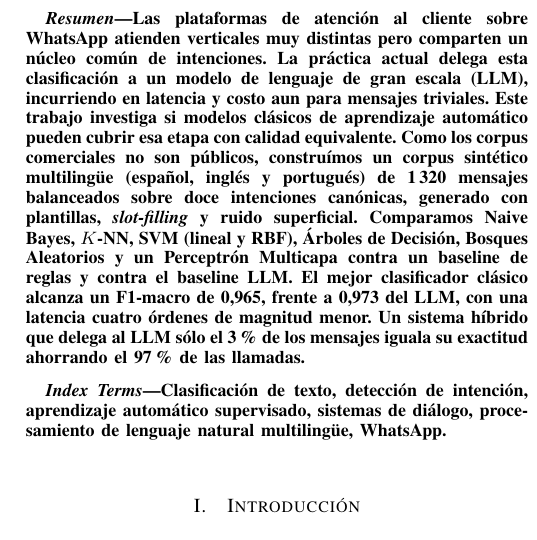
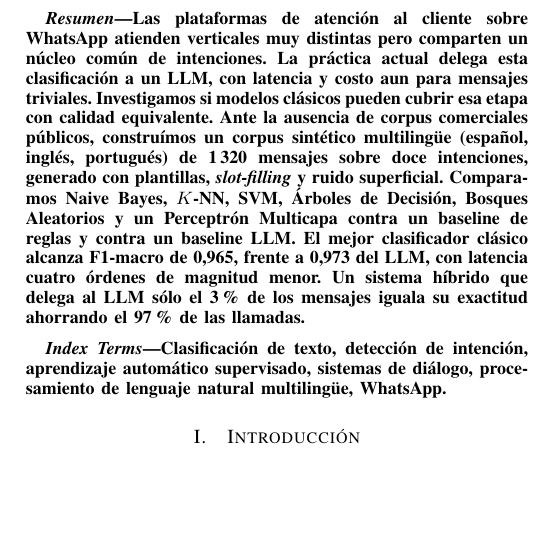
Before and after one commit to Rodvdev/cs3061-intent-whatsapp, a LaTeX paper (latex/main.tex): part of one column of page 1 of 5, cut so that both start at the same text, the shorter picture padded with empty space. Compiled offline with pdfLaTeX.

Commit message:
Recorta el abstract a 144 palabras (limite: 150)
Co-Authored-By: Claude Sonnet 5 <noreply@anthropic.com>

```diff
--- a/latex/main.tex
+++ b/latex/main.tex
@@ -40,19 +40,18 @@ Tecnolog\'ia (UTEC), Lima, Per\'u. Correo: \code{rodrigo.vasquez@utec.edu.pe}.}}
 \begin{abstract}
 Las plataformas de atenci\'on al cliente sobre WhatsApp atienden verticales muy
 distintas pero comparten un n\'ucleo com\'un de intenciones. La pr\'actica actual
-delega esta clasificaci\'on a un modelo de lenguaje de gran escala (LLM),
-incurriendo en latencia y costo aun para mensajes triviales. Este trabajo
-investiga si modelos cl\'asicos de aprendizaje autom\'atico pueden cubrir esa
-etapa con calidad equivalente. Como los corpus comerciales no son p\'ublicos,
-constru\'imos un corpus sint\'etico multiling\"ue (espa\~nol, ingl\'es y
-portugu\'es) de 1\,320 mensajes balanceados sobre doce intenciones can\'onicas,
-generado con plantillas, \emph{slot-filling} y ruido superficial. Comparamos
-Naive Bayes, $K$-NN, SVM (lineal y RBF), \'Arboles de Decisi\'on, Bosques
-Aleatorios y un Perceptr\'on Multicapa contra un baseline de reglas y contra el
-baseline LLM. El mejor clasificador cl\'asico alcanza un F1-macro de 0{,}965,
-frente a 0{,}973 del LLM, con una latencia cuatro \'ordenes de magnitud menor.
-Un sistema h\'ibrido que delega al LLM s\'olo el 3\% de los mensajes iguala su
-exactitud ahorrando el 97\% de las llamadas.
+delega esta clasificaci\'on a un LLM, con latencia y costo aun para mensajes
+triviales. Investigamos si modelos cl\'asicos pueden cubrir esa etapa con
+calidad equivalente. Ante la ausencia de corpus comerciales p\'ublicos,
+constru\'imos un corpus sint\'etico multiling\"ue (espa\~nol, ingl\'es,
+portugu\'es) de 1\,320 mensajes sobre doce intenciones, generado con
+plantillas, \emph{slot-filling} y ruido superficial. Comparamos Naive Bayes,
+$K$-NN, SVM, \'Arboles de Decisi\'on, Bosques Aleatorios y un Perceptr\'on
+Multicapa contra un baseline de reglas y contra un baseline LLM. El mejor
+clasificador cl\'asico alcanza F1-macro de 0{,}965, frente a 0{,}973 del LLM,
+con latencia cuatro \'ordenes de magnitud menor. Un sistema h\'ibrido que
+delega al LLM s\'olo el 3\% de los mensajes iguala su exactitud ahorrando el
+97\% de las llamadas.
 \end{abstract}
 
 \begin{IEEEkeywords}
```
Also changed, not shown: latex/main.pdf.
